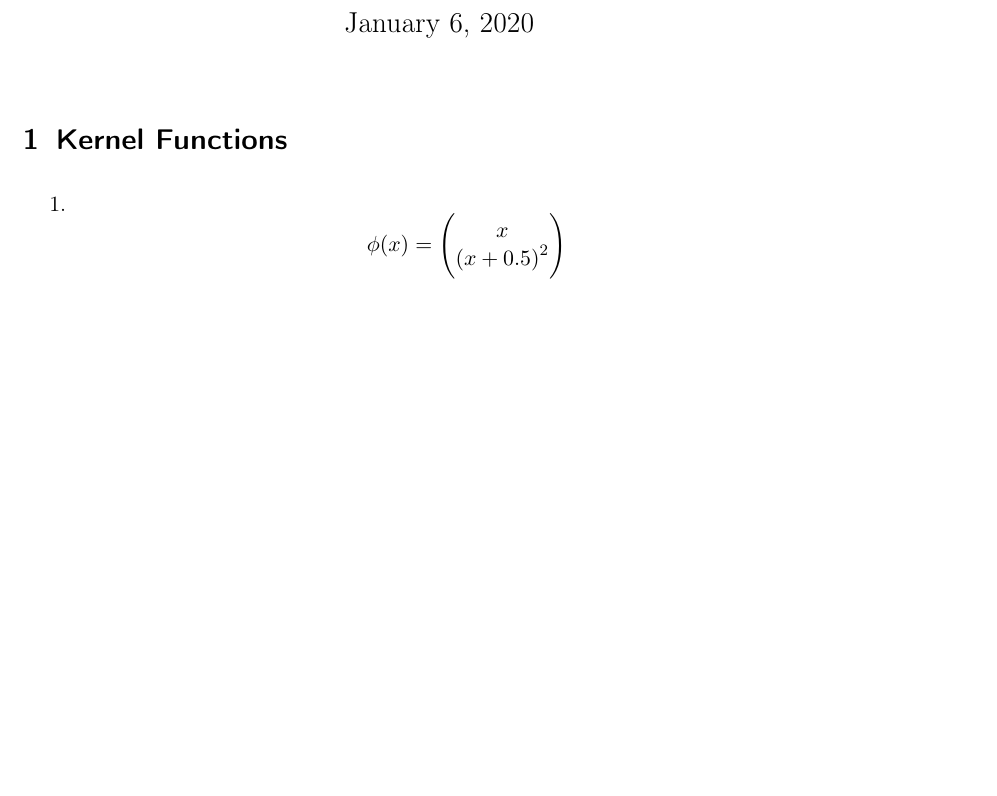
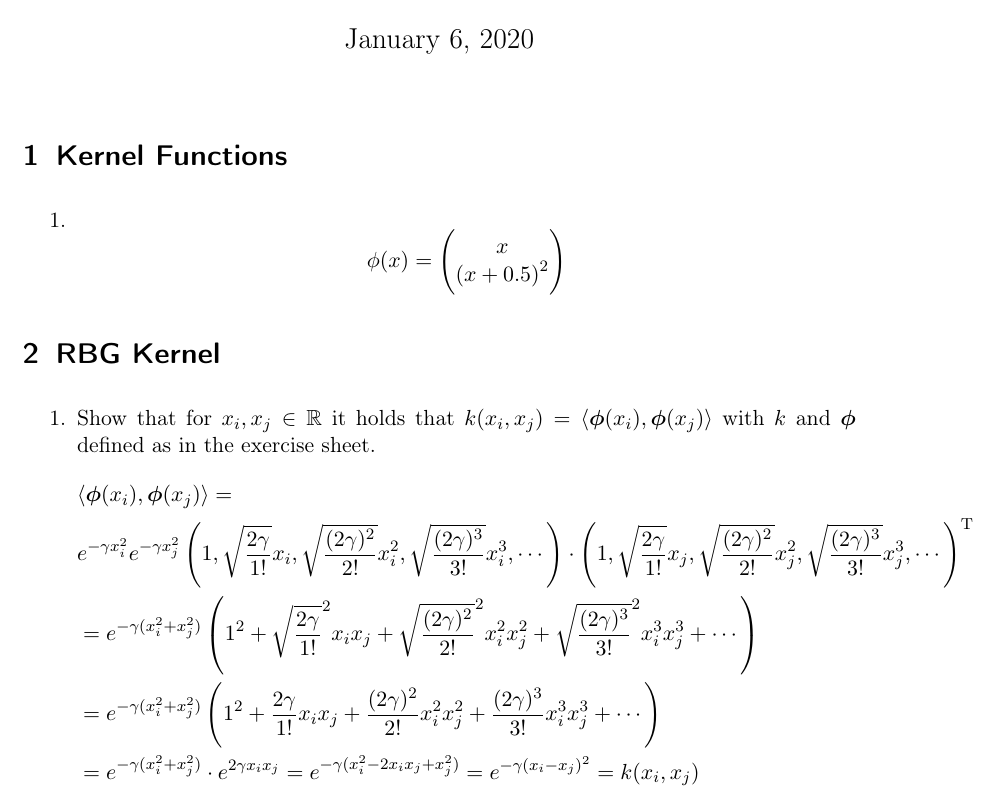
Before and after one commit to aul12/PatternRecognition, a LaTeX problem sheet (Assignment08/main.tex): part of the page, cut so that both start at the same text, the shorter picture padded with empty space. Compiled offline with pdfLaTeX.

Commit message:
a2.1 fertig

```diff
--- a/Assignment08/main.tex
+++ b/Assignment08/main.tex
@@ -50,4 +50,26 @@
                 \phi(x) = \begin{pmatrix} x \\ {(x + 0.5)}^2 \end{pmatrix}
             \end{equation*}
     \end{enumerate}
+    \section{RBG Kernel}
+    \begin{enumerate}
+        \item
+        Show that for $x_i, x_j \in \R$ it holds that $k(x_i, x_j) = \langle \bm{\phi}(x_i), \bm{\phi}(x_j) \rangle$
+        with $k$ and $\bm{\phi}$ defined as in the exercise sheet.
+        \begin{align*}
+             &\langle \bm{\phi}(x_i), \bm{\phi}(x_j) \rangle = \\
+             &e^{-\gamma x_i^2} e^{-\gamma x_j^2}
+             \left( 1, \sqrt{\frac{2 \gamma}{1!}} x_i, \sqrt{\frac{(2 \gamma)^2}{2!}} x_i^2,
+             \sqrt{\frac{(2 \gamma)^3}{3!}} x_i^3, \cdots \right) \cdot
+             \left( 1, \sqrt{\frac{2 \gamma}{1!}} x_j, \sqrt{\frac{(2 \gamma)^2}{2!}} x_j^2,
+             \sqrt{\frac{(2 \gamma)^3}{3!}} x_j^3, \cdots \right)^\text{T} \\
+             &= e^{-\gamma (x_i^2 + x_j^2)} \left( 1^2 + \sqrt{\frac{2 \gamma}{1!}}^2 x_i x_j
+             + \sqrt{\frac{(2 \gamma)^2}{2!}}^2 x_i^2 x_j^2 + \sqrt{\frac{(2 \gamma)^3}{3!}}^2
+             x_i^3 x_j^3 + \cdots \right) \\
+             &= e^{-\gamma (x_i^2 +  x_j^2)} \left( 1^2 + \frac{2 \gamma}{1!} x_i x_j
+             + \frac{(2 \gamma)^2}{2!} x_i^2 x_j^2 + \frac{(2 \gamma)^3}{3!} x_i^3 x_j^3
+             + \cdots \right) \\
+             &= e^{-\gamma (x_i^2 +  x_j^2)} \cdot e^{2 \gamma x_i x_j}
+             = e^{-\gamma (x_i^2 - 2 x_i x_j + x_j^2)} = e^{-\gamma (x_i - x_j)^2} = k(x_i, x_j)
+        \end{align*}
+    \end{enumerate}
 \end{document}
```
